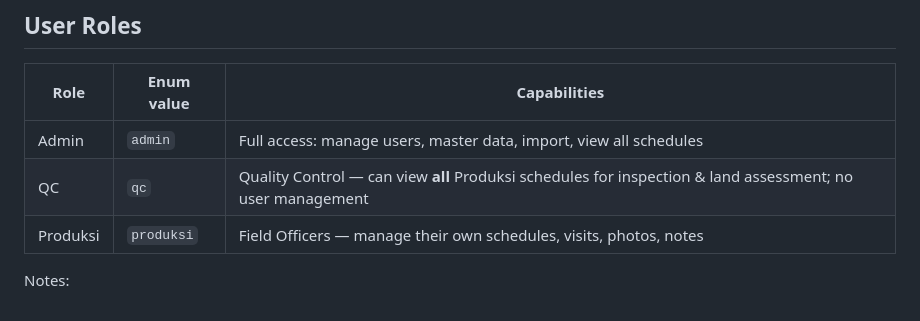
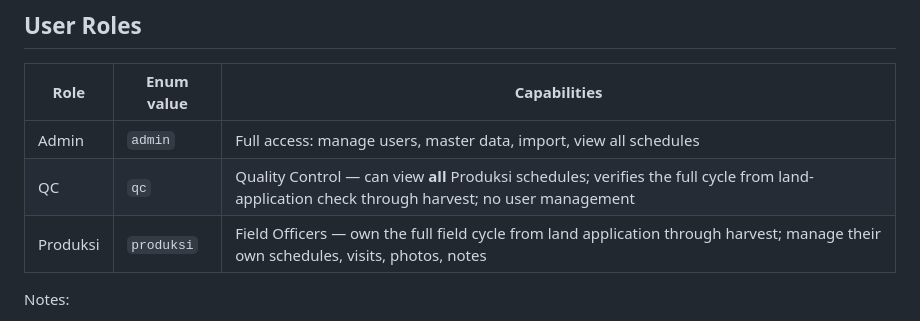
Before and after one commit to sin-app/fvms, a Markdown page: AGENTS.md, the part around the change. Rendered like a GitHub page.

```diff
--- a/AGENTS.md
+++ b/AGENTS.md
@@ -9,8 +9,8 @@ Modern web application for Field Officers (Produksi) to manage field visit sched
 | Role | Enum value | Capabilities |
 |------|-----------|--------------|
 | Admin | `admin` | Full access: manage users, master data, import, view all schedules |
-| QC | `qc` | Quality Control — can view **all** Produksi schedules for inspection & land assessment; no user management |
-| Produksi | `produksi` | Field Officers — manage their own schedules, visits, photos, notes |
+| QC | `qc` | Quality Control — can view **all** Produksi schedules; verifies the full cycle from land-application check through harvest; no user management |
+| Produksi | `produksi` | Field Officers — own the full field cycle from land application through harvest; manage their own schedules, visits, photos, notes |
 
 Notes:
 - `qc` and `admin` are "privileged" (`isPrivileged` in `src/lib/auth/authorization.ts`) → see all schedules.
```
Also changed, not shown: docs/01-PRD.md (+2 -0 lines), docs/09-USER-FLOW.md (+7 -2 lines).
